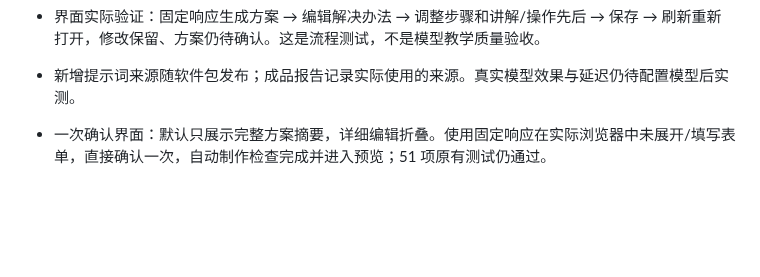
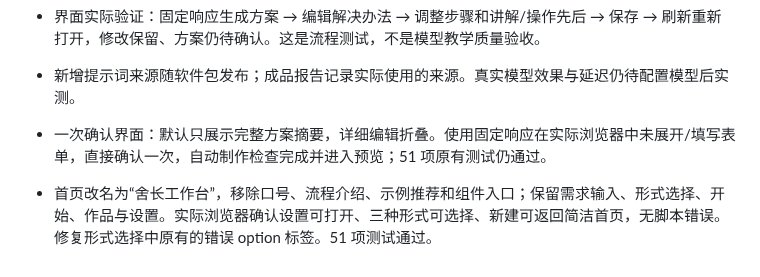
Before and after one commit to huyixin05-cmd/shezhang-workbench, a Markdown page: VERIFICATION.md, the part around the change. Drawn GitHub-style; blank space fills up the shorter version.

```diff
--- a/VERIFICATION.md
+++ b/VERIFICATION.md
@@ -45,3 +45,5 @@
 - 新增提示词来源随软件包发布；成品报告记录实际使用的来源。真实模型效果与延迟仍待配置模型后实测。
 
 - 一次确认界面：默认只展示完整方案摘要，详细编辑折叠。使用固定响应在实际浏览器中未展开/填写表单，直接确认一次，自动制作检查完成并进入预览；51 项原有测试仍通过。
+
+- 首页改名为“舍长工作台”，移除口号、流程介绍、示例推荐和组件入口；保留需求输入、形式选择、开始、作品与设置。实际浏览器确认设置可打开、三种形式可选择、新建可返回简洁首页，无脚本错误。修复形式选择中原有的错误 option 标签。51 项测试通过。
```
Also changed, not shown: README.md (+3 -3 lines), docs/images/workbench.png, 3 other files.
